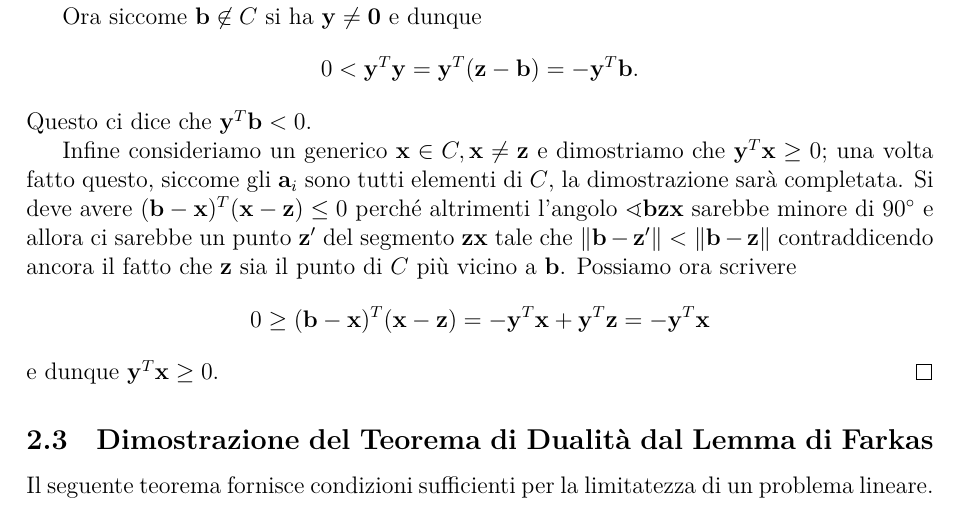
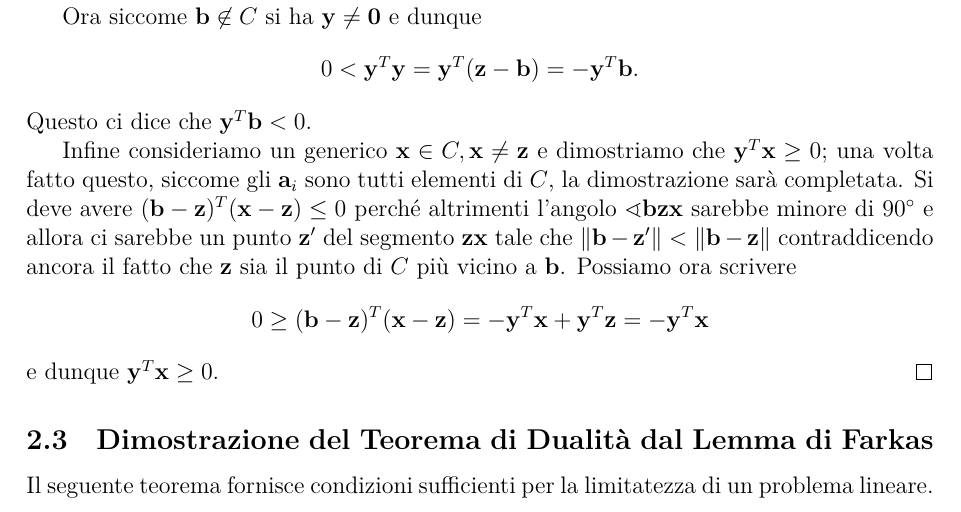
Before and after one commit to gRastello/farkas, a LaTeX document (main.tex): part of page 10 of 12, cut so that both start at the same text. Compiled offline with XeLaTeX.

Commit message:
Fix typo

```diff
--- a/main.tex
+++ b/main.tex
@@ -565,10 +565,10 @@ Per dimostrare questo lemma sono necessari un altro paio di risultati.
   Questo ci dice che \(\mathbf{y}^T \mathbf{b} < 0\).
 
   Infine consideriamo un generico \(\mathbf{x}\in C, \mathbf{x}\neq \mathbf{z}\) e dimostriamo che \(\mathbf{y}^T \mathbf{x} \ge 0\); una volta fatto questo, siccome gli \(\mathbf{a}_i\) sono tutti elementi di \(C\), la dimostrazione sarà completata.
-  Si deve avere \((\mathbf{b} - \mathbf{x})^T(\mathbf{x} - \mathbf{z}) \le 0\) perché altrimenti l'angolo \(\sphericalangle \mathbf{b}\mathbf{z}\mathbf{x}\) sarebbe minore di \(90^\circ\) e allora ci sarebbe un punto \(\mathbf{z}'\) del segmento \(\mathbf{z}\mathbf{x}\) tale che \(\|\mathbf{b} - \mathbf{z}'\| < \|\mathbf{b} - \mathbf{z}\|\) contraddicendo ancora il fatto che \(\mathbf{z}\) sia il punto di \(C\) più vicino a \(\mathbf{b}\).
+  Si deve avere \((\mathbf{b} - \mathbf{z})^T(\mathbf{x} - \mathbf{z}) \le 0\) perché altrimenti l'angolo \(\sphericalangle \mathbf{b}\mathbf{z}\mathbf{x}\) sarebbe minore di \(90^\circ\) e allora ci sarebbe un punto \(\mathbf{z}'\) del segmento \(\mathbf{z}\mathbf{x}\) tale che \(\|\mathbf{b} - \mathbf{z}'\| < \|\mathbf{b} - \mathbf{z}\|\) contraddicendo ancora il fatto che \(\mathbf{z}\) sia il punto di \(C\) più vicino a \(\mathbf{b}\).
   Possiamo ora scrivere
   \begin{equation*}
-    0 \ge (\mathbf{b} - \mathbf{x})^T(\mathbf{x} - \mathbf{z}) = -\mathbf{y}^T \mathbf{x} + \mathbf{y}^T \mathbf{z} = -\mathbf{y}^T \mathbf{x}
+    0 \ge (\mathbf{b} - \mathbf{z})^T(\mathbf{x} - \mathbf{z}) = -\mathbf{y}^T \mathbf{x} + \mathbf{y}^T \mathbf{z} = -\mathbf{y}^T \mathbf{x}
   \end{equation*}
   e dunque \(\mathbf{y}^T \mathbf{x} \ge 0\).
 \end{proof}
```
Also changed, not shown: 1 other file.
